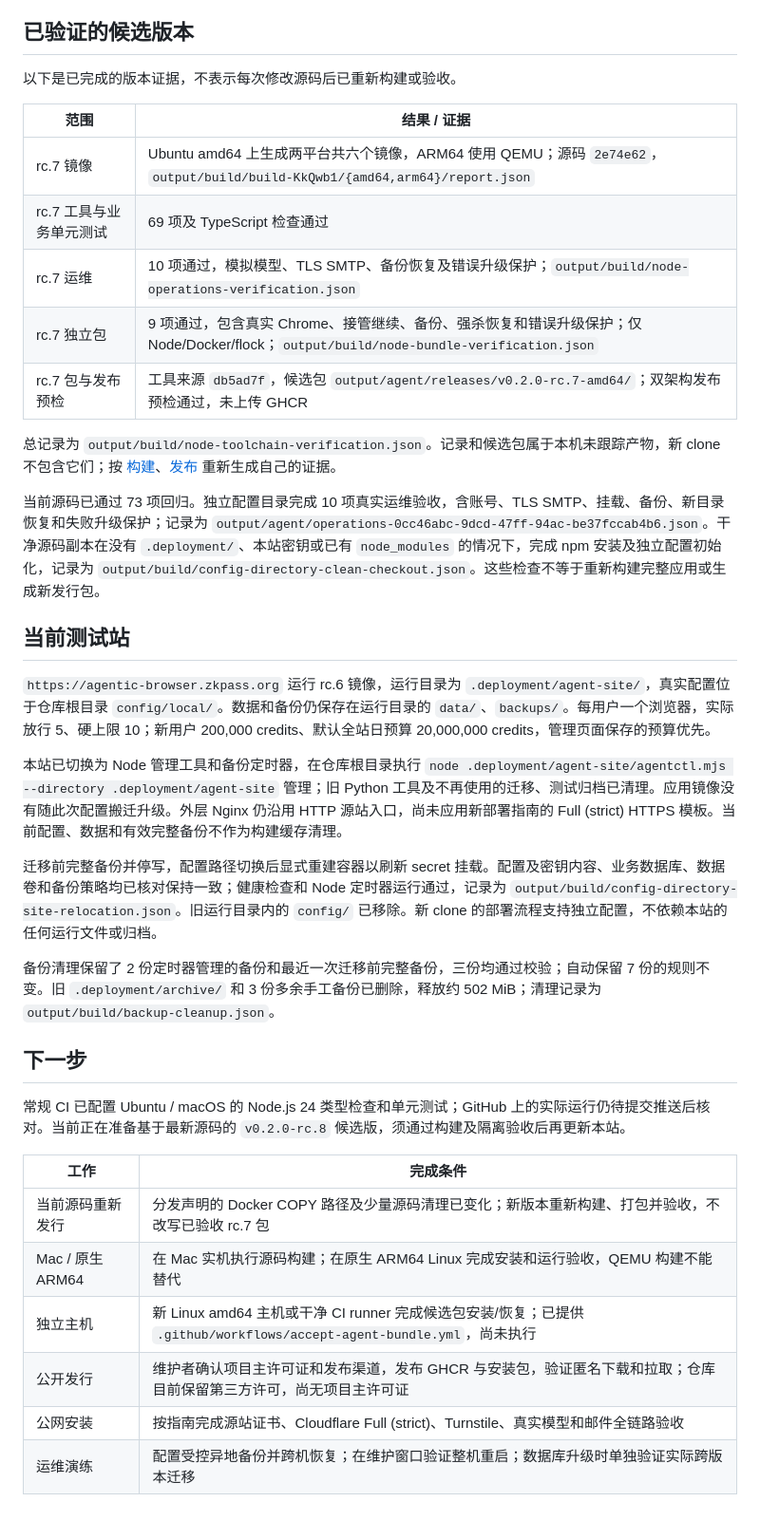
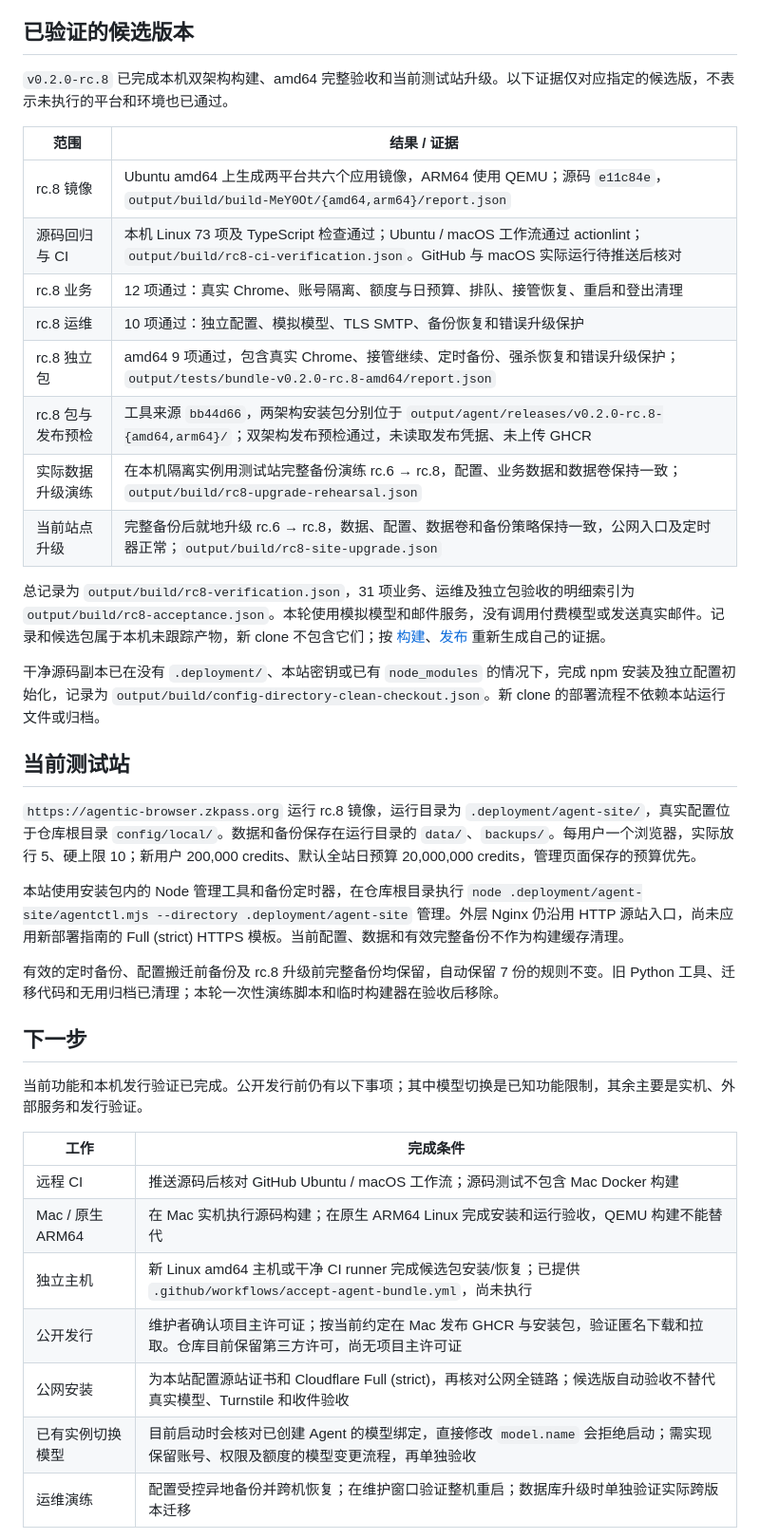
Before and after one commit to infrasika/agentic-browser, a Markdown page: docs/STATUS.md, the part around the change. Shown at 95% size. Drawn GitHub-style.

Commit message:
Record rc.8 acceptance and test site upgrade

```diff
--- a/docs/STATUS.md
+++ b/docs/STATUS.md
@@ -10,41 +10,43 @@
 
 ## 已验证的候选版本
 
-以下是已完成的版本证据，不表示每次修改源码后已重新构建或验收。
+`v0.2.0-rc.8` 已完成本机双架构构建、amd64 完整验收和当前测试站升级。以下证据仅对应指定的候选版，不表示未执行的平台和环境也已通过。
 
 | 范围 | 结果 / 证据 |
 | --- | --- |
-| rc.7 镜像 | Ubuntu amd64 上生成两平台共六个镜像，ARM64 使用 QEMU；源码 `2e74e62`，`output/build/build-KkQwb1/{amd64,arm64}/report.json` |
-| rc.7 工具与业务单元测试 | 69 项及 TypeScript 检查通过 |
-| rc.7 运维 | 10 项通过，模拟模型、TLS SMTP、备份恢复及错误升级保护；`output/build/node-operations-verification.json` |
-| rc.7 独立包 | 9 项通过，包含真实 Chrome、接管继续、备份、强杀恢复和错误升级保护；仅 Node/Docker/flock；`output/build/node-bundle-verification.json` |
-| rc.7 包与发布预检 | 工具来源 `db5ad7f`，候选包 `output/agent/releases/v0.2.0-rc.7-amd64/`；双架构发布预检通过，未上传 GHCR |
+| rc.8 镜像 | Ubuntu amd64 上生成两平台共六个应用镜像，ARM64 使用 QEMU；源码 `e11c84e`，`output/build/build-MeY0Ot/{amd64,arm64}/report.json` |
+| 源码回归与 CI | 本机 Linux 73 项及 TypeScript 检查通过；Ubuntu / macOS 工作流通过 actionlint；`output/build/rc8-ci-verification.json`。GitHub 与 macOS 实际运行待推送后核对 |
+| rc.8 业务 | 12 项通过：真实 Chrome、账号隔离、额度与日预算、排队、接管恢复、重启和登出清理 |
+| rc.8 运维 | 10 项通过：独立配置、模拟模型、TLS SMTP、备份恢复和错误升级保护 |
+| rc.8 独立包 | amd64 9 项通过，包含真实 Chrome、接管继续、定时备份、强杀恢复和错误升级保护；`output/tests/bundle-v0.2.0-rc.8-amd64/report.json` |
+| rc.8 包与发布预检 | 工具来源 `bb44d66`，两架构安装包分别位于 `output/agent/releases/v0.2.0-rc.8-{amd64,arm64}/`；双架构发布预检通过，未读取发布凭据、未上传 GHCR |
+| 实际数据升级演练 | 在本机隔离实例用测试站完整备份演练 rc.6 → rc.8，配置、业务数据和数据卷保持一致；`output/build/rc8-upgrade-rehearsal.json` |
+| 当前站点升级 | 完整备份后就地升级 rc.6 → rc.8，数据、配置、数据卷和备份策略保持一致，公网入口及定时器正常；`output/build/rc8-site-upgrade.json` |
 
-总记录为 `output/build/node-toolchain-verification.json`。记录和候选包属于本机未跟踪产物，新 clone 不包含它们；按 [构建](BUILD.md)、[发布](RELEASING.md) 重新生成自己的证据。
+总记录为 `output/build/rc8-verification.json`，31 项业务、运维及独立包验收的明细索引为 `output/build/rc8-acceptance.json`。本轮使用模拟模型和邮件服务，没有调用付费模型或发送真实邮件。记录和候选包属于本机未跟踪产物，新 clone 不包含它们；按 [构建](BUILD.md)、[发布](RELEASING.md) 重新生成自己的证据。
 
-当前源码已通过 73 项回归。独立配置目录完成 10 项真实运维验收，含账号、TLS SMTP、挂载、备份、新目录恢复和失败升级保护；记录为 `output/agent/operations-0cc46abc-9dcd-47ff-94ac-be37fccab4b6.json`。干净源码副本在没有 `.deployment/`、本站密钥或已有 `node_modules` 的情况下，完成 npm 安装及独立配置初始化，记录为 `output/build/config-directory-clean-checkout.json`。这些检查不等于重新构建完整应用或生成新发行包。
+干净源码副本已在没有 `.deployment/`、本站密钥或已有 `node_modules` 的情况下，完成 npm 安装及独立配置初始化，记录为 `output/build/config-directory-clean-checkout.json`。新 clone 的部署流程不依赖本站运行文件或归档。
 
 ## 当前测试站
 
-`https://agentic-browser.zkpass.org` 运行 rc.6 镜像，运行目录为 `.deployment/agent-site/`，真实配置位于仓库根目录 `config/local/`。数据和备份仍保存在运行目录的 `data/`、`backups/`。每用户一个浏览器，实际放行 5、硬上限 10；新用户 200,000 credits、默认全站日预算 20,000,000 credits，管理页面保存的预算优先。
+`https://agentic-browser.zkpass.org` 运行 rc.8 镜像，运行目录为 `.deployment/agent-site/`，真实配置位于仓库根目录 `config/local/`。数据和备份保存在运行目录的 `data/`、`backups/`。每用户一个浏览器，实际放行 5、硬上限 10；新用户 200,000 credits、默认全站日预算 20,000,000 credits，管理页面保存的预算优先。
 
-本站已切换为 Node 管理工具和备份定时器，在仓库根目录执行 `node .deployment/agent-site/agentctl.mjs --directory .deployment/agent-site` 管理；旧 Python 工具及不再使用的迁移、测试归档已清理。应用镜像没有随此次配置搬迁升级。外层 Nginx 仍沿用 HTTP 源站入口，尚未应用新部署指南的 Full (strict) HTTPS 模板。当前配置、数据和有效完整备份不作为构建缓存清理。
+本站使用安装包内的 Node 管理工具和备份定时器，在仓库根目录执行 `node .deployment/agent-site/agentctl.mjs --directory .deployment/agent-site` 管理。外层 Nginx 仍沿用 HTTP 源站入口，尚未应用新部署指南的 Full (strict) HTTPS 模板。当前配置、数据和有效完整备份不作为构建缓存清理。
 
-迁移前完整备份并停写，配置路径切换后显式重建容器以刷新 secret 挂载。配置及密钥内容、业务数据库、数据卷和备份策略均已核对保持一致；健康检查和 Node 定时器运行通过，记录为 `output/build/config-directory-site-relocation.json`。旧运行目录内的 `config/` 已移除。新 clone 的部署流程支持独立配置，不依赖本站的任何运行文件或归档。
-
-备份清理保留了 2 份定时器管理的备份和最近一次迁移前完整备份，三份均通过校验；自动保留 7 份的规则不变。旧 `.deployment/archive/` 和 3 份多余手工备份已删除，释放约 502 MiB；清理记录为 `output/build/backup-cleanup.json`。
+有效的定时备份、配置搬迁前备份及 rc.8 升级前完整备份均保留，自动保留 7 份的规则不变。旧 Python 工具、迁移代码和无用归档已清理；本轮一次性演练脚本和临时构建器在验收后移除。
 
 ## 下一步
 
-常规 CI 已配置 Ubuntu / macOS 的 Node.js 24 类型检查和单元测试；GitHub 上的实际运行仍待提交推送后核对。当前正在准备基于最新源码的 `v0.2.0-rc.8` 候选版，须通过构建及隔离验收后再更新本站。
+当前功能和本机发行验证已完成。公开发行前仍有以下事项；其中模型切换是已知功能限制，其余主要是实机、外部服务和发行验证。
 
 | 工作 | 完成条件 |
 | --- | --- |
-| 当前源码重新发行 | 分发声明的 Docker COPY 路径及少量源码清理已变化；新版本重新构建、打包并验收，不改写已验收 rc.7 包 |
+| 远程 CI | 推送源码后核对 GitHub Ubuntu / macOS 工作流；源码测试不包含 Mac Docker 构建 |
 | Mac / 原生 ARM64 | 在 Mac 实机执行源码构建；在原生 ARM64 Linux 完成安装和运行验收，QEMU 构建不能替代 |
 | 独立主机 | 新 Linux amd64 主机或干净 CI runner 完成候选包安装/恢复；已提供 `.github/workflows/accept-agent-bundle.yml`，尚未执行 |
-| 公开发行 | 维护者确认项目主许可证和发布渠道，发布 GHCR 与安装包，验证匿名下载和拉取；仓库目前保留第三方许可，尚无项目主许可证 |
-| 公网安装 | 按指南完成源站证书、Cloudflare Full (strict)、Turnstile、真实模型和邮件全链路验收 |
+| 公开发行 | 维护者确认项目主许可证；按当前约定在 Mac 发布 GHCR 与安装包，验证匿名下载和拉取。仓库目前保留第三方许可，尚无项目主许可证 |
+| 公网安装 | 为本站配置源站证书和 Cloudflare Full (strict)，再核对公网全链路；候选版自动验收不替代真实模型、Turnstile 和收件验收 |
+| 已有实例切换模型 | 目前启动时会核对已创建 Agent 的模型绑定，直接修改 `model.name` 会拒绝启动；需实现保留账号、权限及额度的模型变更流程，再单独验收 |
 | 运维演练 | 配置受控异地备份并跨机恢复；在维护窗口验证整机重启；数据库升级时单独验证实际跨版本迁移 |
 
 本机隔离验收不等于独立主机，目录副本不等于异地备份，进程强杀不等于整机断电。公开分发与运行范围应以对应版本的验收证据为准。
```
Also changed, not shown: docs/CONFIGURATION.md (+2 -0 lines).
